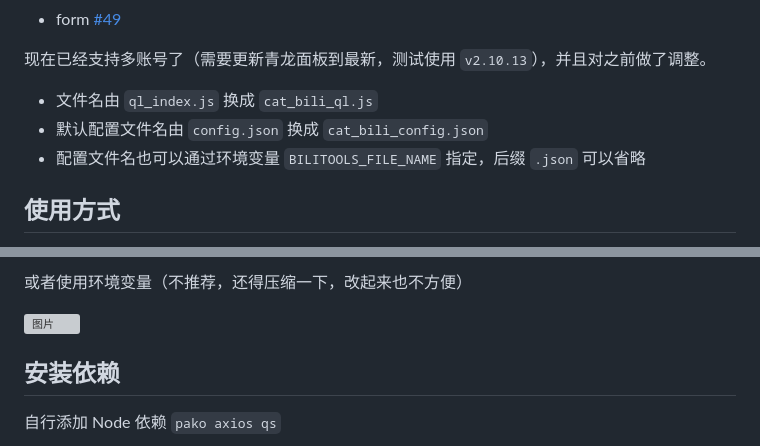
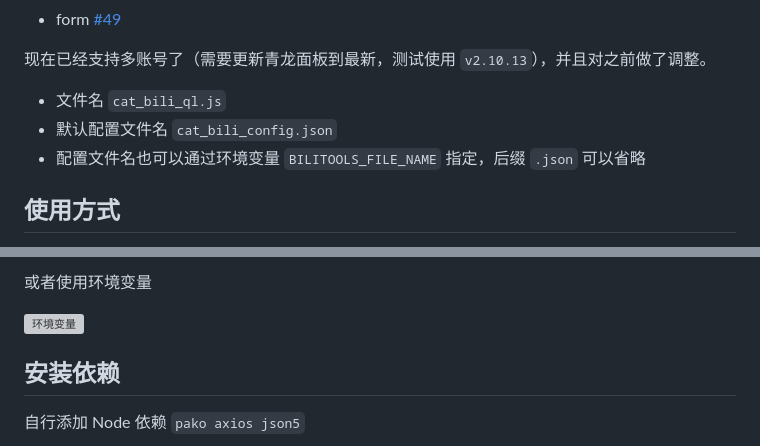
Before and after one commit to onlyLTY/BiliOutils, a Markdown page: docs/青龙面板.md, 2 parts joined by grey strips. Drawn GitHub-style; grey boxes are pictures that could not be loaded.

```diff
--- a/docs/青龙面板.md
+++ b/docs/青龙面板.md
@@ -6,8 +6,8 @@
 
 现在已经支持多账号了（需要更新青龙面板到最新，测试使用 `v2.10.13`），并且对之前做了调整。
 
-- 文件名由 `ql_index.js` 换成 `cat_bili_ql.js`
-- 默认配置文件名由 `config.json` 换成 `cat_bili_config.json`
+- 文件名 `cat_bili_ql.js`
+- 默认配置文件名 `cat_bili_config.json`
 - 配置文件名也可以通过环境变量 `BILITOOLS_FILE_NAME` 指定，后缀 `.json` 可以省略
 
 ## 使用方式
@@ -27,9 +27,9 @@ ql raw https://raw.githubusercontent.com/catlair/BiliTools/gh-release-dev/gh-rel
 
-或者使用环境变量（不推荐，还得压缩一下，改起来也不方便）
+或者使用环境变量
 
-![图片](https://user-images.githubusercontent.com/81743795/148545529-73c95e3d-219f-4bf9-b266-7ad03bd9e9be.png)
+![环境变量](https://user-images.githubusercontent.com/81743795/148545529-73c95e3d-219f-4bf9-b266-7ad03bd9e9be.png)
 
 ## 安装依赖
 
-自行添加 Node 依赖 `pako axios qs`
+自行添加 Node 依赖 `pako axios json5`
 
```
Also changed, not shown: other parts of docs/青龙面板.md (+3 -3 lines), README.md (+7 -15 lines), docs/images/ql_config.png (added), docs/images/ql_deps.png (added), docs/images/ql_item.png (added), 5 other files.
